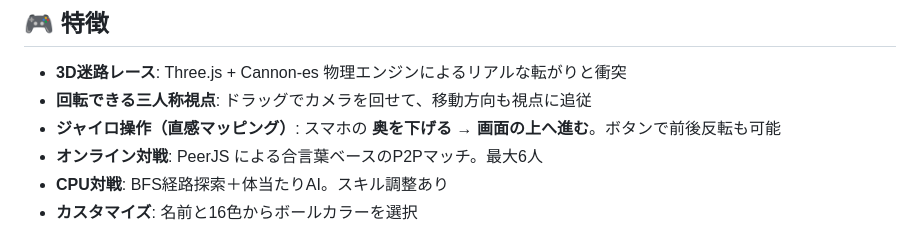
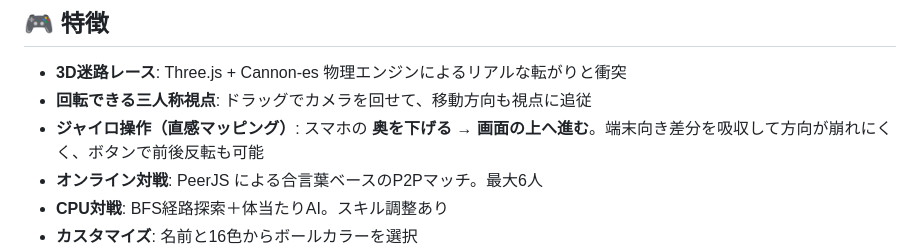
Before and after one commit to guttyanneruuuuuu/newgame, a Markdown page: README.md, the part around the change. Rendered like a GitHub page.

Commit message:
Update README for improved gyro stability
Agent-Logs-Url: https://github.com/guttyanneruuuuuu/newgame/sessions/a15de594-c8b9-4ba7-8e06-a377da204214

Co-authored-by: guttyanneruuuuuu <237794479+guttyanneruuuuuu@users.noreply.github.com>

```diff
--- a/README.md
+++ b/README.md
@@ -6,7 +6,7 @@
 
 - **3D迷路レース**: Three.js + Cannon-es 物理エンジンによるリアルな転がりと衝突
 - **回転できる三人称視点**: ドラッグでカメラを回せて、移動方向も視点に追従
-- **ジャイロ操作（直感マッピング）**: スマホの **奥を下げる → 画面の上へ進む**。ボタンで前後反転も可能
+- **ジャイロ操作（直感マッピング）**: スマホの **奥を下げる → 画面の上へ進む**。端末向き差分を吸収して方向が崩れにくく、ボタンで前後反転も可能
 - **オンライン対戦**: PeerJS による合言葉ベースのP2Pマッチ。最大6人
 - **CPU対戦**: BFS経路探索＋体当たりAI。スキル調整あり
 - **カスタマイズ**: 名前と16色からボールカラーを選択
```
